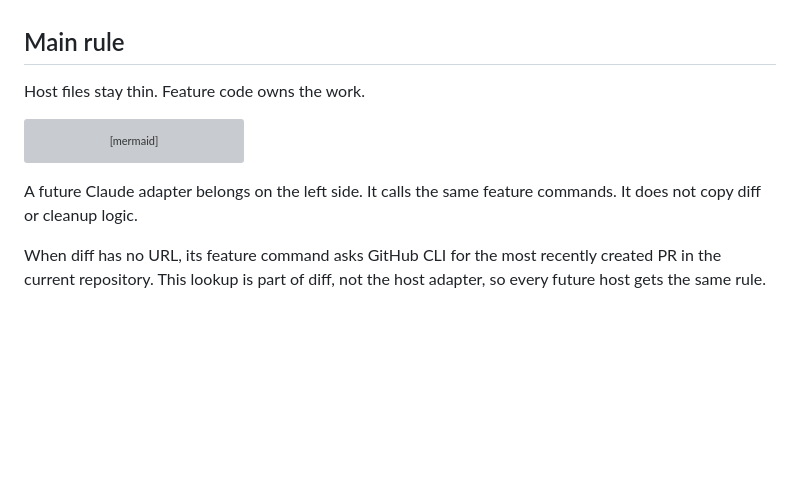
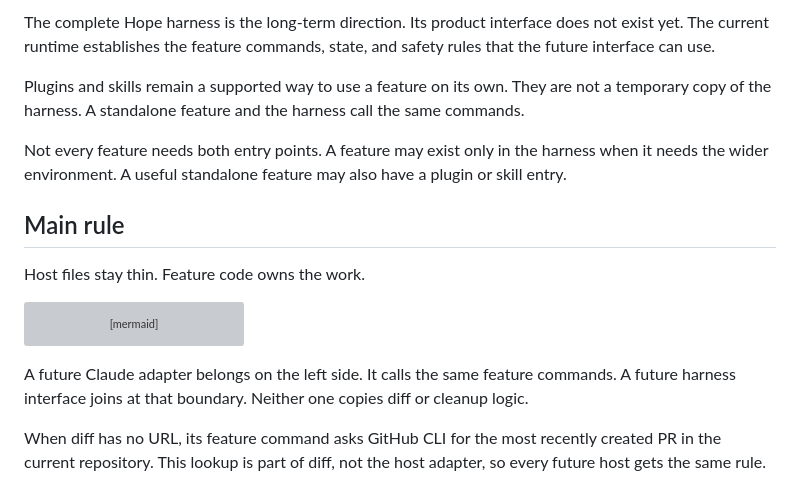
Before and after one commit to dkstm95/diff-scope, a Markdown page: docs/architecture.md, the part around one of its changes. Rendered like a GitHub page; blank space fills up the shorter version; grey boxes are pictures that could not be loaded.

Commit message:
Clarify Hope two-track architecture

````diff
--- a/docs/architecture.md
+++ b/docs/architecture.md
@@ -8,3 +25,14 @@ describes the current technical shape.
+The complete Hope harness is the long-term direction. Its product interface
+does not exist yet. The current runtime establishes the feature commands,
+state, and safety rules that the future interface can use.
+
+Plugins and skills remain a supported way to use a feature on its own. They are
+not a temporary copy of the harness. A standalone feature and the harness call
+the same commands.
+
+Not every feature needs both entry points. A feature may exist only in the
+harness when it needs the wider environment. A useful standalone feature may
+also have a plugin or skill entry.
 
 ## Main rule
 
@@ -20,7 +48,8 @@ flowchart LR
 ```
 
 A future Claude adapter belongs on the left side. It calls the same feature
-commands. It does not copy diff or cleanup logic.
+commands. A future harness interface joins at that boundary. Neither one copies
+diff or cleanup logic.
 
 When diff has no URL, its feature command asks GitHub CLI for the most recently
 created PR in the current repository. This lookup is part of diff, not the host
````
Also changed, not shown: other parts of docs/architecture.md (+17 -0 lines).
